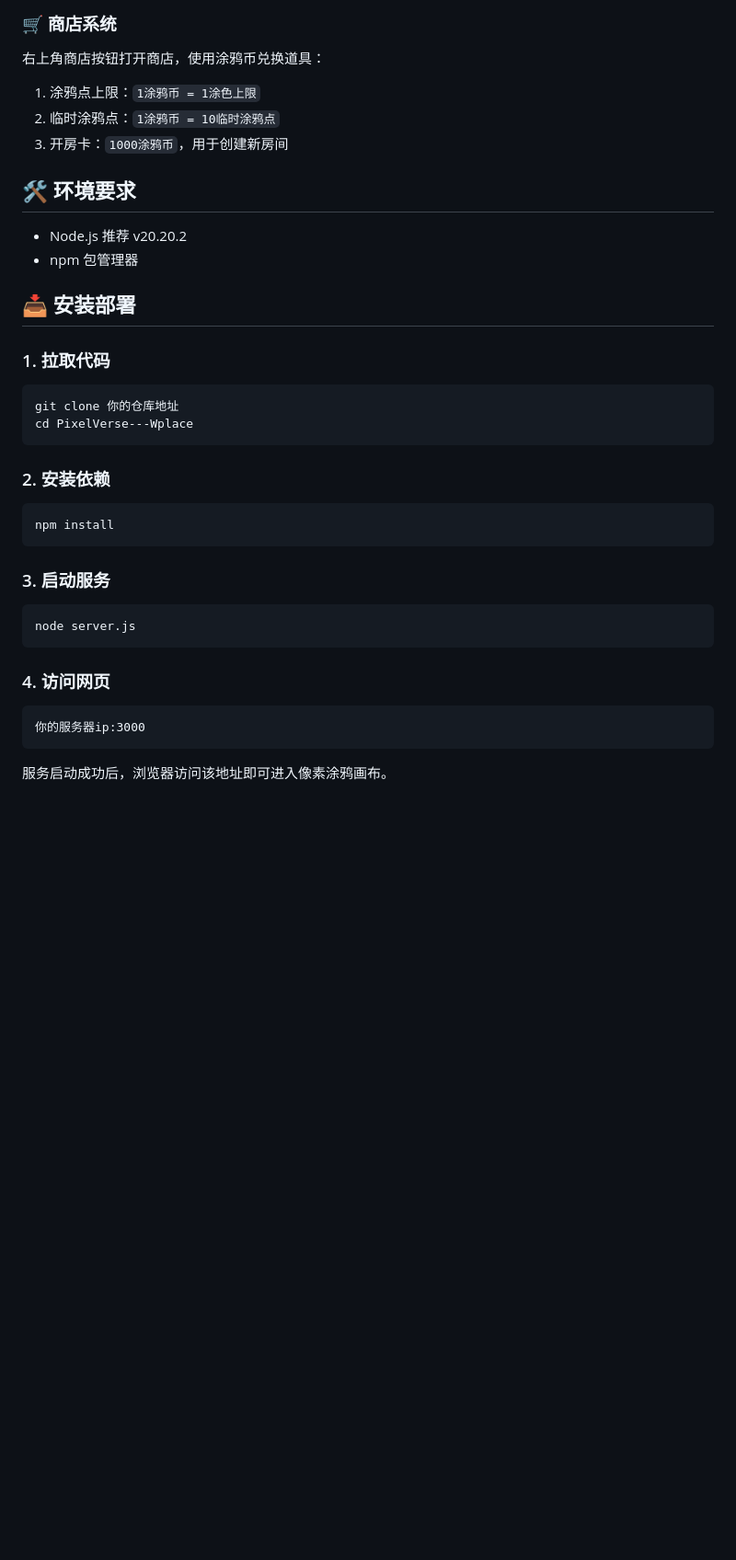
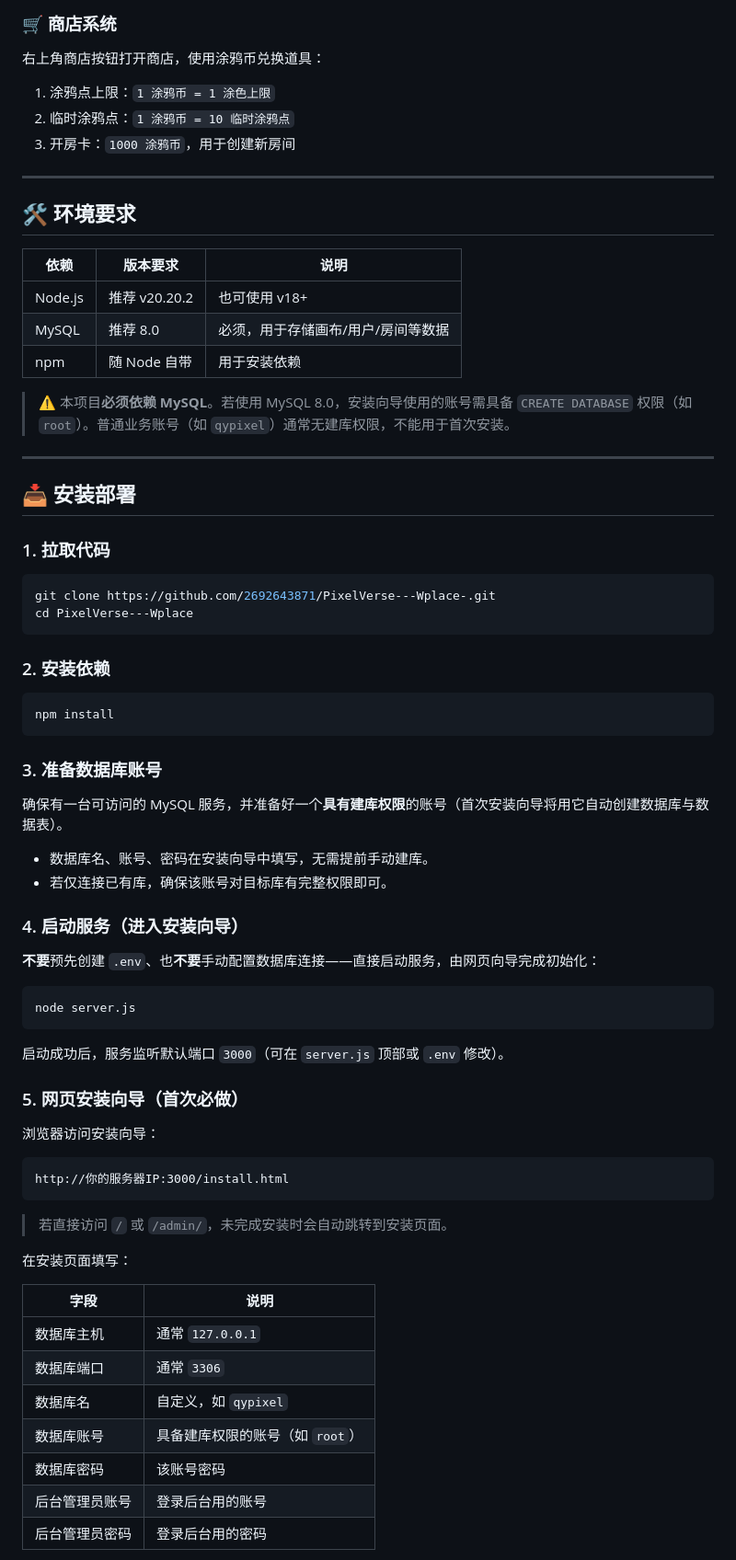
Before and after one commit to 2692643871/PixelVerse---Wplace-, a Markdown page: README.md, the part around one of its changes. Shown at 92% size. GitHub-like rendering; blank space fills up the shorter version.

````diff
--- a/README.md
+++ b/README.md
@@ -56,31 +78,74 @@ PixelVerse是一款模仿 Wplace / Reddit r/place 的多人在线像素画布项
 右上角商店按钮打开商店，使用涂鸦币兑换道具：
-1. 涂鸦点上限：`1涂鸦币 = 1涂色上限`
-2. 临时涂鸦点：`1涂鸦币 = 10临时涂鸦点`
-3. 开房卡：`1000涂鸦币`，用于创建新房间
+
+1. 涂鸦点上限：`1 涂鸦币 = 1 涂色上限`
+2. 临时涂鸦点：`1 涂鸦币 = 10 临时涂鸦点`
+3. 开房卡：`1000 涂鸦币`，用于创建新房间
+
+---
 
 ## 🛠️ 环境要求
-- Node.js 推荐 v20.20.2
-- npm 包管理器
+
+| 依赖 | 版本要求 | 说明 |
+|---|---|---|
+| Node.js | 推荐 v20.20.2 | 也可使用 v18+ |
+| MySQL | 推荐 8.0 | 必须，用于存储画布/用户/房间等数据 |
+| npm | 随 Node 自带 | 用于安装依赖 |
+
+> ⚠️ 本项目**必须依赖 MySQL**。若使用 MySQL 8.0，安装向导使用的账号需具备 `CREATE DATABASE` 权限（如 `root`）。普通业务账号（如 `qypixel`）通常无建库权限，不能用于首次安装。
+
+---
 
 ## 📥 安装部署
+
 ### 1. 拉取代码
+
 ```bash
-git clone 你的仓库地址
+git clone https://github.com/2692643871/PixelVerse---Wplace-.git
 cd PixelVerse---Wplace
 ```
 
 ### 2. 安装依赖
+
 ```bash
 npm install
 ```
 
-### 3. 启动服务
+### 3. 准备数据库账号
+
+确保有一台可访问的 MySQL 服务，并准备好一个**具有建库权限**的账号（首次安装向导将用它自动创建数据库与数据表）。
+
+- 数据库名、账号、密码在安装向导中填写，无需提前手动建库。
+- 若仅连接已有库，确保该账号对目标库有完整权限即可。
+
+### 4. 启动服务（进入安装向导）
+
+**不要**预先创建 `.env`、也**不要**手动配置数据库连接——直接启动服务，由网页向导完成初始化：
+
 ```bash
 node server.js
 ```
 
-### 4. 访问网页
+启动成功后，服务监听默认端口 `3000`（可在 `server.js` 顶部或 `.env` 修改）。
+
+### 5. 网页安装向导（首次必做）
+
+浏览器访问安装向导：
+
 ```
-你的服务器ip:3000
+http://你的服务器IP:3000/install.html
 ```
-服务启动成功后，浏览器访问该地址即可进入像素涂鸦画布。
+
+> 若直接访问 `/` 或 `/admin/`，未完成安装时会自动跳转到安装页面。
+
+在安装页面填写：
+
+| 字段 | 说明 |
+|---|---|
+| 数据库主机 | 通常 `127.0.0.1` |
+| 数据库端口 | 通常 `3306` |
+| 数据库名 | 自定义，如 `qypixel` |
+| 数据库账号 | 具备建库权限的账号（如 `root`） |
+| 数据库密码 | 该账号密码 |
+| 后台管理员账号 | 登录后台用的账号 |
+| 后台管理员密码 | 登录后台用的密码 |
+
````
Also changed, not shown: other parts of README.md (+138 -39 lines).
